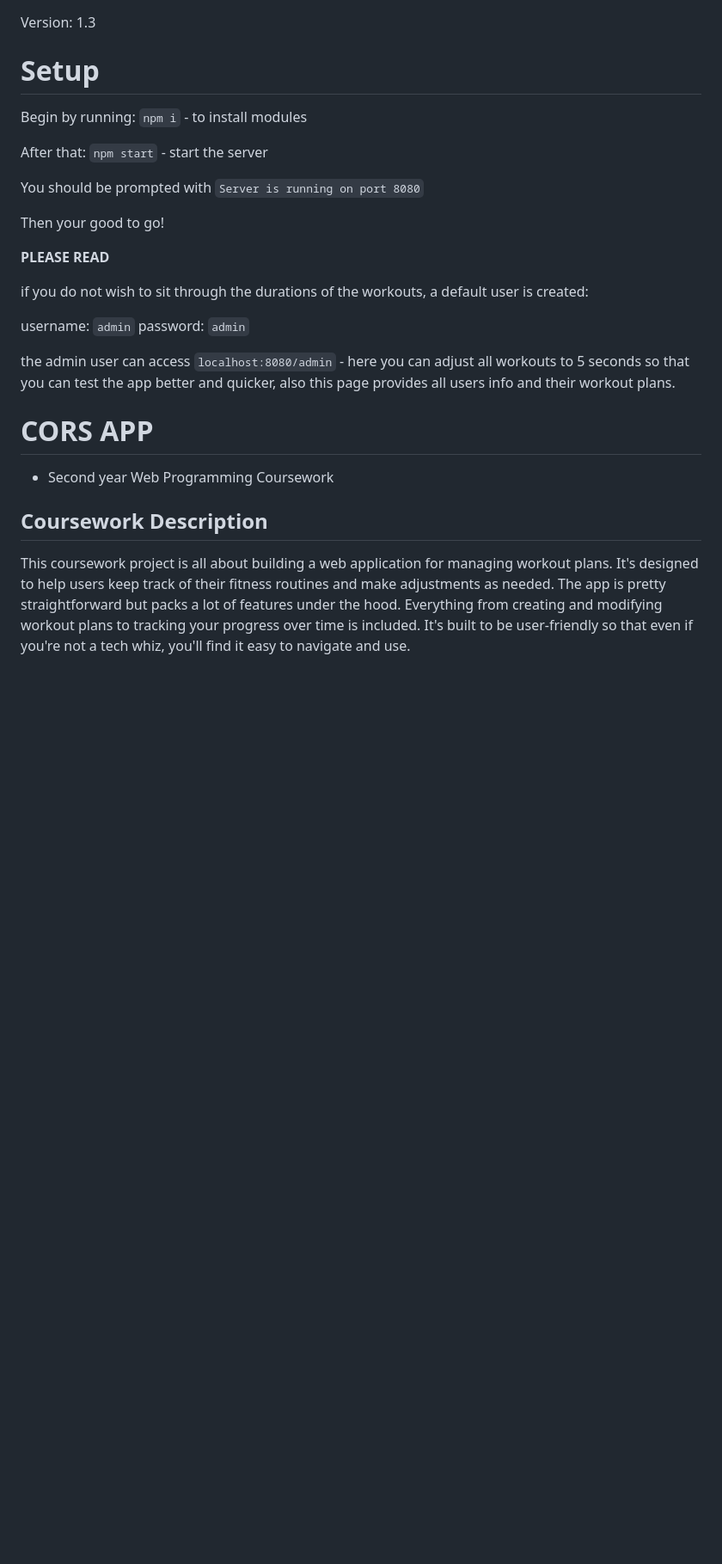
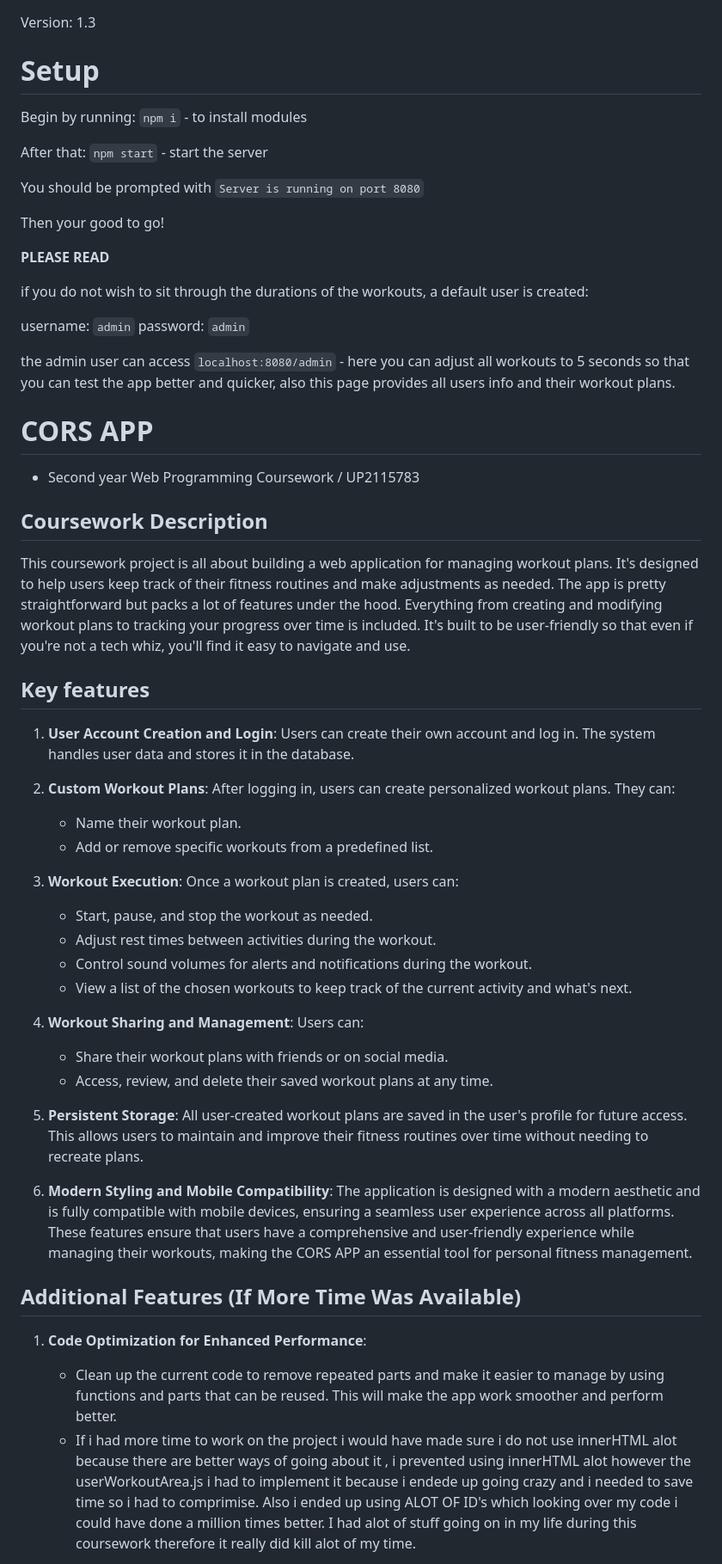
Before and after one commit to jibzdev/Cors_App, a Markdown page: readme.md, the part around the change printed below. Shown: that part at 86% size. GitHub-like rendering; blank space fills up the shorter version.

```diff
--- a/readme.md
+++ b/readme.md
@@ -1,5 +1,4 @@
 Version: 1.3
-
 
 # Setup
 
@@ -15,8 +14,6 @@ You should be prompted with
 
 Then your good to go!
 
-
-
 **PLEASE READ**
 
 if you do not wish to sit through the durations of the workouts, a default user is created:
@@ -28,12 +25,41 @@ the admin user can access `localhost:8080/admin`
     - here you can adjust all workouts to 5 seconds so that you can test the app better and quicker, also this page provides all users info and their workout plans.
 
 
-
 # CORS APP
 
-- Second year Web Programming Coursework
+- Second year Web Programming Coursework / UP2115783
 
 ## Coursework Description
 
 This coursework project is all about building a web application for managing workout plans. It's designed to help users keep track of their fitness routines and make adjustments as needed. The app is pretty straightforward but packs a lot of features under the hood. Everything from creating and modifying workout plans to tracking your progress over time is included. It's built to be user-friendly so that even if you're not a tech whiz, you'll find it easy to navigate and use.
 
+## Key features
+
+1. **User Account Creation and Login**: Users can create their own account and log in. The system handles user data and stores it in the database.
+
+2. **Custom Workout Plans**: After logging in, users can create personalized workout plans. They can:
+   - Name their workout plan.
+   - Add or remove specific workouts from a predefined list.
+
+3. **Workout Execution**: Once a workout plan is created, users can:
+   - Start, pause, and stop the workout as needed.
+   - Adjust rest times between activities during the workout.
+   - Control sound volumes for alerts and notifications during the workout.
+   - View a list of the chosen workouts to keep track of the current activity and what's next.
+
+4. **Workout Sharing and Management**: Users can:
+   - Share their workout plans with friends or on social media.
+   - Access, review, and delete their saved workout plans at any time.
+
+5. **Persistent Storage**: All user-created workout plans are saved in the user's profile for future access. This allows users to maintain and improve their fitness routines over time without needing to recreate plans.
+
+6. **Modern Styling and Mobile Compatibility**: The application is designed with a modern aesthetic and is fully compatible with mobile devices, ensuring a seamless user experience across all platforms.
+These features ensure that users have a comprehensive and user-friendly experience while managing their workouts, making the CORS APP an essential tool for personal fitness management.
+
+
+## Additional Features (If More Time Was Available)
+
+1. **Code Optimization for Enhanced Performance**:
+    - Clean up the current code to remove repeated parts and make it easier to manage by using functions and parts that can be reused. This will make the app work smoother and perform better.
+    - If i had more time to work on the project i would have made sure i do not use innerHTML alot because there are better ways of going about it , i prevented using innerHTML alot however the userWorkoutArea.js i had to implement it because i endede up going crazy and i needed to save time so i had to comprimise. Also i ended up using ALOT OF ID's which looking over my code i could have done a million times better. I had alot of stuff going on in my life during this coursework therefore it really did kill alot of my time.
+
```
Also changed, not shown: other parts of readme.md (+24 -22 lines).
